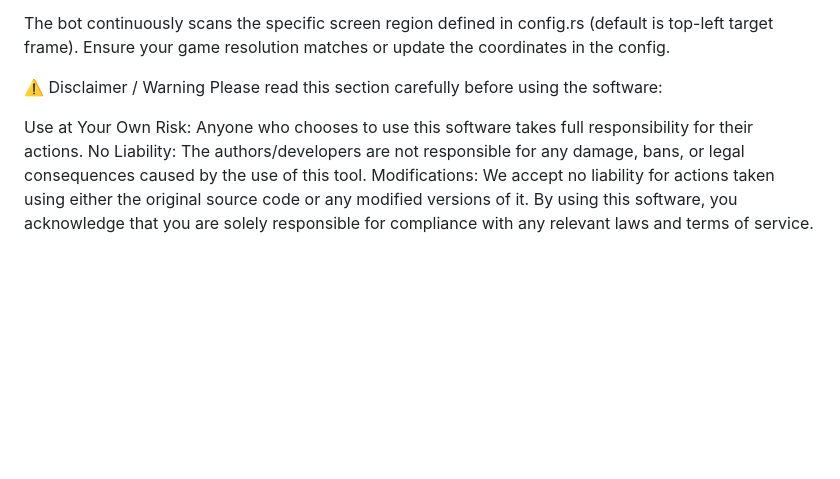
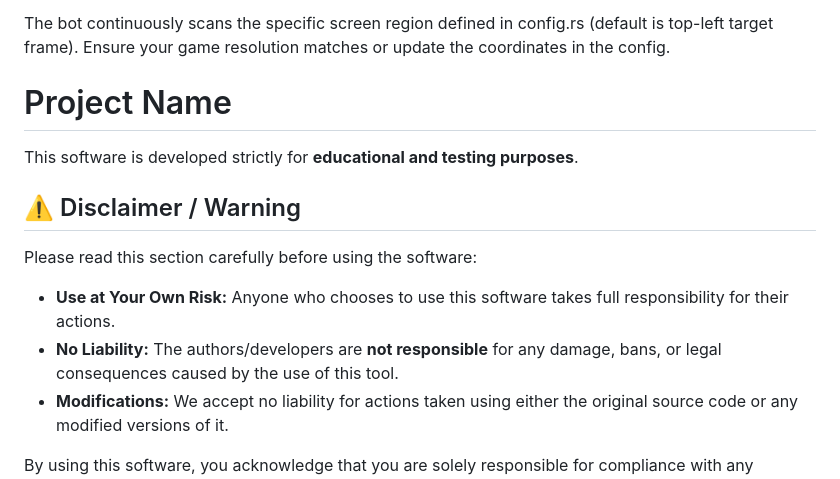
Before and after one commit to fevka/Rust-Commander, a Markdown page: README.md, the part around the change. GitHub-like rendering; blank space fills up the shorter version.

Commit message:
Update disclaimer section in README.md
Reformatted the disclaimer section for clarity and emphasis.

```diff
--- a/README.md
+++ b/README.md
@@ -91,10 +91,16 @@ Execute Feature:
 
 The bot continuously scans the specific screen region defined in config.rs (default is top-left target frame). Ensure your game resolution matches or update the coordinates in the config.
 
-⚠️ Disclaimer / Warning
+# Project Name
+
+This software is developed strictly for **educational and testing purposes**.
+
+## ⚠️ Disclaimer / Warning
+
 Please read this section carefully before using the software:
 
-Use at Your Own Risk: Anyone who chooses to use this software takes full responsibility for their actions.
-No Liability: The authors/developers are not responsible for any damage, bans, or legal consequences caused by the use of this tool.
-Modifications: We accept no liability for actions taken using either the original source code or any modified versions of it.
+* **Use at Your Own Risk:** Anyone who chooses to use this software takes full responsibility for their actions.
+* **No Liability:** The authors/developers are **not responsible** for any damage, bans, or legal consequences caused by the use of this tool.
+* **Modifications:** We accept no liability for actions taken using either the original source code or any modified versions of it.
+
 By using this software, you acknowledge that you are solely responsible for compliance with any relevant laws and terms of service.
```
